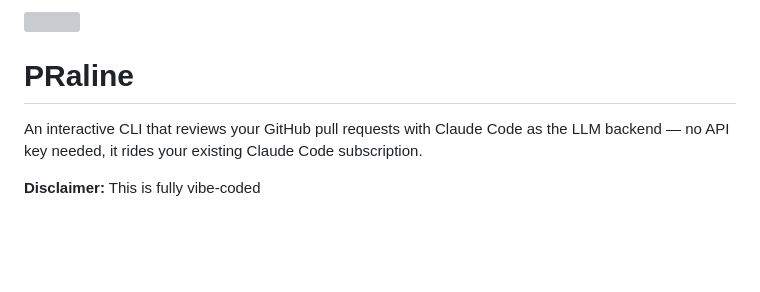
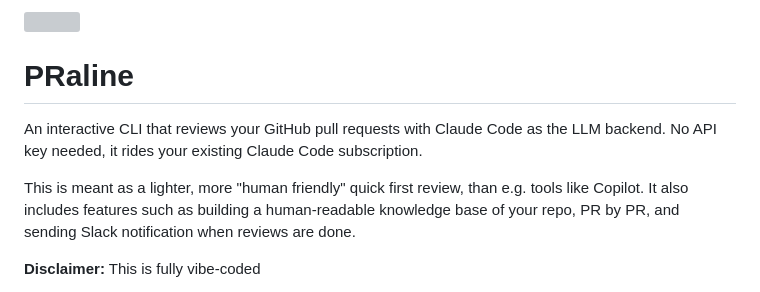
Before and after one commit to ameroyer/PRaline, a Markdown page: README.md, the part around one of its changes. Drawn GitHub-style; blank space fills up the shorter version; grey boxes are pictures that could not be loaded.

```diff
--- a/README.md
+++ b/README.md
@@ -2,6 +2,8 @@
 
 # PRaline
 
-An interactive CLI that reviews your GitHub pull requests with Claude Code as the LLM backend — no API key needed, it rides your existing Claude Code subscription.
+An interactive CLI that reviews your GitHub pull requests with Claude Code as the LLM backend. No API key needed, it rides your existing Claude Code subscription.
+
+This is meant as a lighter, more "human friendly" quick first review, than e.g. tools like Copilot. It also includes features such as building a human-readable knowledge base of your repo, PR by PR, and sending Slack notification when reviews are done.
 
 **Disclaimer:** This is fully vibe-coded
```
Also changed, not shown: other parts of README.md (+4 -1 lines).
